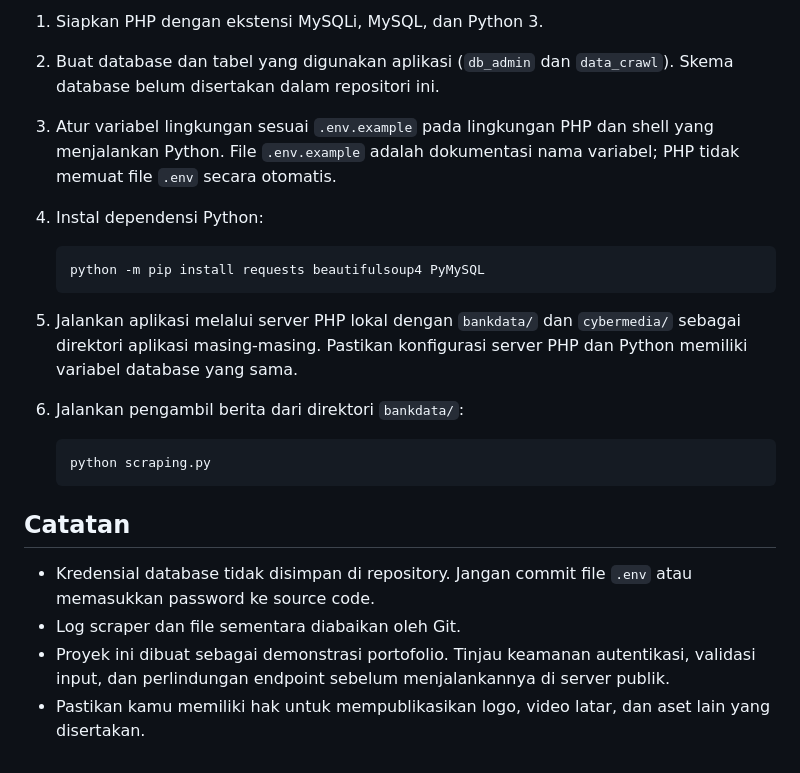
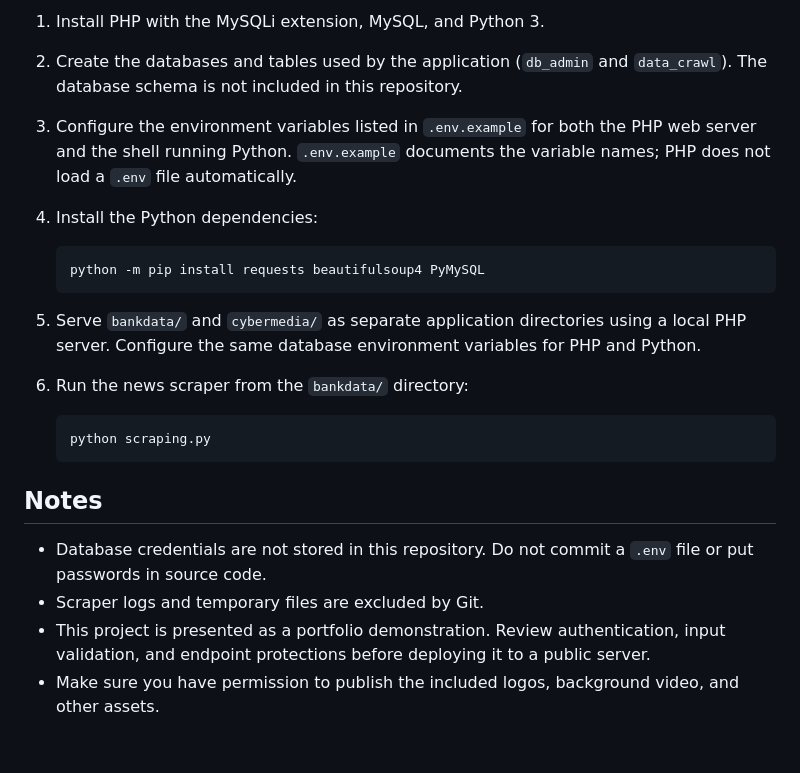
Before and after one commit to davinnasution/kemhan-web-projects, a Markdown page: README.md, the part around one of its changes. Rendered like a GitHub page.

````diff
--- a/README.md
+++ b/README.md
@@ -28,23 +39,23 @@ cybermedia/  Situs publik untuk berita aktif
 
-1. Siapkan PHP dengan ekstensi MySQLi, MySQL, dan Python 3.
-2. Buat database dan tabel yang digunakan aplikasi (`db_admin` dan `data_crawl`). Skema database belum disertakan dalam repositori ini.
-3. Atur variabel lingkungan sesuai `.env.example` pada lingkungan PHP dan shell yang menjalankan Python. File `.env.example` adalah dokumentasi nama variabel; PHP tidak memuat file `.env` secara otomatis.
-4. Instal dependensi Python:
+1. Install PHP with the MySQLi extension, MySQL, and Python 3.
+2. Create the databases and tables used by the application (`db_admin` and `data_crawl`). The database schema is not included in this repository.
+3. Configure the environment variables listed in `.env.example` for both the PHP web server and the shell running Python. `.env.example` documents the variable names; PHP does not load a `.env` file automatically.
+4. Install the Python dependencies:
 
    ```bash
    python -m pip install requests beautifulsoup4 PyMySQL
    ```
 
-5. Jalankan aplikasi melalui server PHP lokal dengan `bankdata/` dan `cybermedia/` sebagai direktori aplikasi masing-masing. Pastikan konfigurasi server PHP dan Python memiliki variabel database yang sama.
-6. Jalankan pengambil berita dari direktori `bankdata/`:
+5. Serve `bankdata/` and `cybermedia/` as separate application directories using a local PHP server. Configure the same database environment variables for PHP and Python.
+6. Run the news scraper from the `bankdata/` directory:
 
    ```bash
    python scraping.py
    ```
 
-## Catatan
+## Notes
 
-- Kredensial database tidak disimpan di repository. Jangan commit file `.env` atau memasukkan password ke source code.
-- Log scraper dan file sementara diabaikan oleh Git.
-- Proyek ini dibuat sebagai demonstrasi portofolio. Tinjau keamanan autentikasi, validasi input, dan perlindungan endpoint sebelum menjalankannya di server publik.
-- Pastikan kamu memiliki hak untuk mempublikasikan logo, video latar, dan aset lain yang disertakan.
+- Database credentials are not stored in this repository. Do not commit a `.env` file or put passwords in source code.
+- Scraper logs and temporary files are excluded by Git.
+- This project is presented as a portfolio demonstration. Review authentication, input validation, and endpoint protections before deploying it to a public server.
+- Make sure you have permission to publish the included logos, background video, and other assets.
````
Also changed, not shown: other parts of README.md (+26 -15 lines), screenshot_web/Bankdata.jpg (added), screenshot_web/Cybermedia.png (added).
